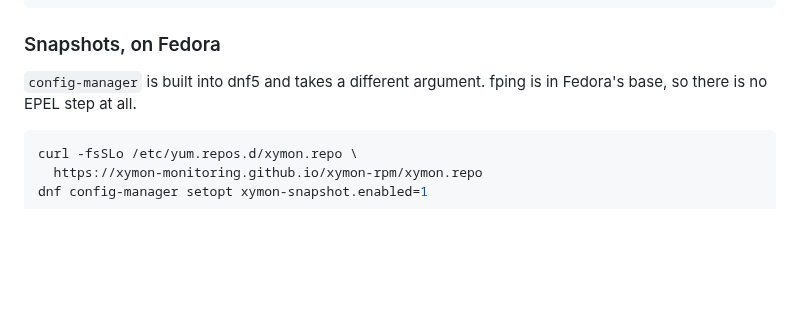
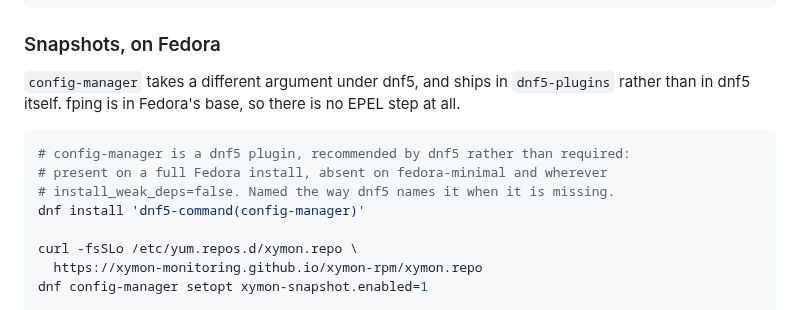
Before and after one commit to xymon-monitoring/xymon-rpm, a Markdown page: README.md, the part around the change. Drawn GitHub-style; blank space fills up the shorter version.

Commit message:
README: name the package Fedora needs for config-manager, as the EL block does (#73)
The Fedora block said config-manager is built into dnf5. It is not: it
ships in dnf5-plugins, which dnf5 recommends through a rich weak dep,
`(dnf5-plugins if dnf-plugins-core)`. Present on a full Fedora install,
absent on fedora-minimal, where dnf5 answers with "Unknown argument".

So the block named no package to install while the EL block names
dnf-plugins-core for the same reason -- the gap the EL block was rewritten
to close, left open on the other side, at the one step that makes dnf
install find anything today.

Adds the line using the dnf5-command(config-manager) provide, which is what
dnf5 suggests itself and survives a rename. A no-op on a full install, so
the block stays one paste either way.

Co-authored-by: Bonomani <8841264+bonomani@users.noreply.github.com>

````diff
--- a/README.md
+++ b/README.md
@@ -63,10 +63,16 @@ dnf install xymon-client   # client only
 
 ### Snapshots, on Fedora
 
-`config-manager` is built into dnf5 and takes a different argument. fping is in
-Fedora's base, so there is no EPEL step at all.
+`config-manager` takes a different argument under dnf5, and ships in
+`dnf5-plugins` rather than in dnf5 itself. fping is in Fedora's base, so there
+is no EPEL step at all.
 
 ```sh
+# config-manager is a dnf5 plugin, recommended by dnf5 rather than required:
+# present on a full Fedora install, absent on fedora-minimal and wherever
+# install_weak_deps=false. Named the way dnf5 names it when it is missing.
+dnf install 'dnf5-command(config-manager)'
+
 curl -fsSLo /etc/yum.repos.d/xymon.repo \
   https://xymon-monitoring.github.io/xymon-rpm/xymon.repo
 dnf config-manager setopt xymon-snapshot.enabled=1
````
